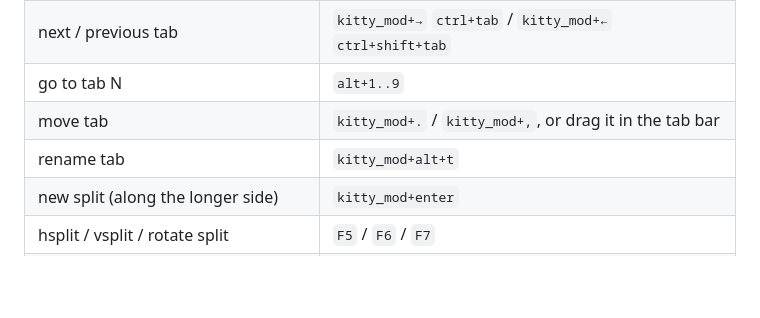
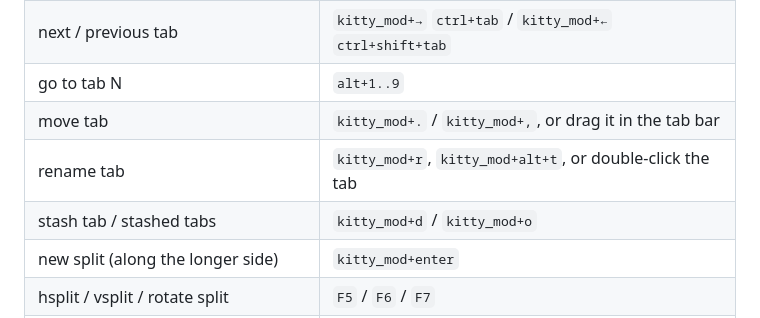
Before and after one commit to myprgit/dtem, a Markdown page: README.md, the part around one of its changes. Rendered like a GitHub page; blank space fills up the shorter version.

```diff
--- a/README.md
+++ b/README.md
@@ -259,7 +286,8 @@ Typed inside a dtem terminal, it runs ssh **right in that pane** (like `kitten s
 | next / previous tab | `kitty_mod+→` `ctrl+tab` / `kitty_mod+←` `ctrl+shift+tab` |
 | go to tab N | `alt+1..9` |
 | move tab | `kitty_mod+.` / `kitty_mod+,`, or drag it in the tab bar |
-| rename tab | `kitty_mod+alt+t` |
+| rename tab | `kitty_mod+r`, `kitty_mod+alt+t`, or double-click the tab |
+| stash tab / stashed tabs | `kitty_mod+d` / `kitty_mod+o` |
 | new split (along the longer side) | `kitty_mod+enter` |
 | hsplit / vsplit / rotate split | `F5` / `F6` / `F7` |
 | close pane | `kitty_mod+w` |
```
Also changed, not shown: other parts of README.md (+30 -3 lines), docs/screenshots/keys.png, docs/screenshots/menu.png, docs/screenshots/stash.png (added), 6 other files.
